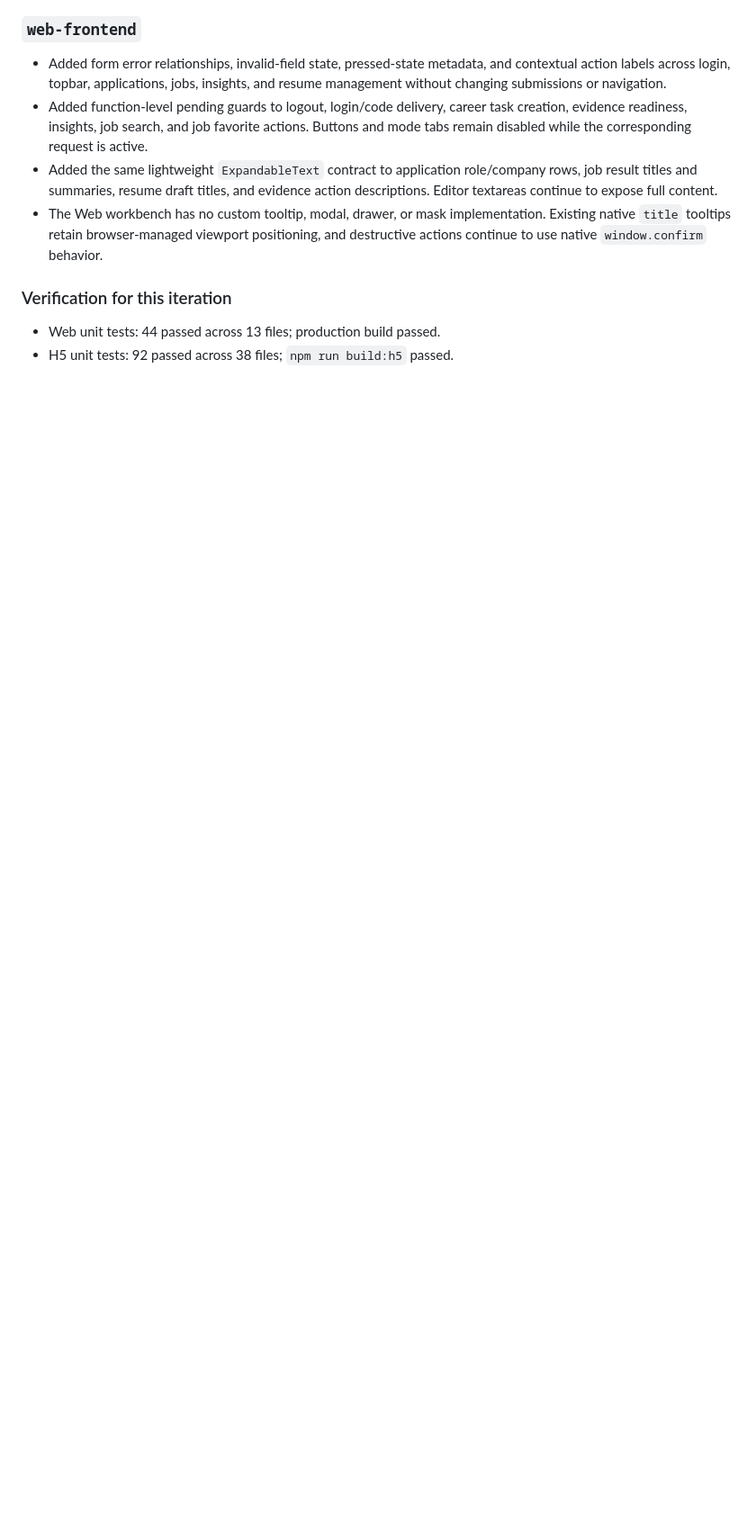
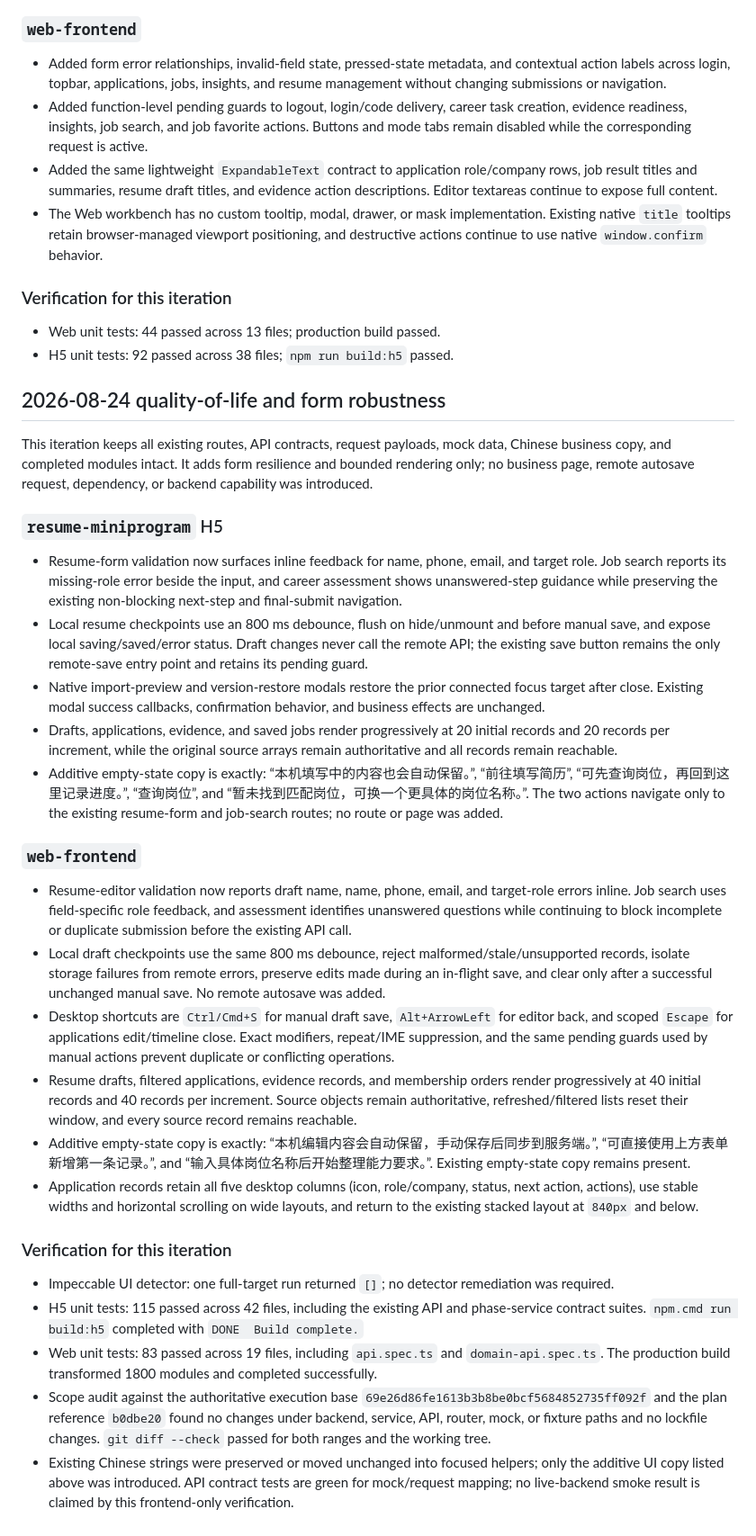
Before and after one commit to wjh941/ai-resume, a Markdown page: docs/interaction-upgrade-changelog.md, the part around the change. Shown at 90% size. Rendered like a GitHub page; blank space fills up the shorter version.

Commit message:
docs: record frontend qol robustness

```diff
--- a/docs/interaction-upgrade-changelog.md
+++ b/docs/interaction-upgrade-changelog.md
@@ -165,3 +165,32 @@ This iteration preserves every existing route, API contract, request payload, mo
 
 - Web unit tests: 44 passed across 13 files; production build passed.
 - H5 unit tests: 92 passed across 38 files; `npm run build:h5` passed.
+
+## 2026-08-24 quality-of-life and form robustness
+
+This iteration keeps all existing routes, API contracts, request payloads, mock data, Chinese business copy, and completed modules intact. It adds form resilience and bounded rendering only; no business page, remote autosave request, dependency, or backend capability was introduced.
+
+### `resume-miniprogram` H5
+
+- Resume-form validation now surfaces inline feedback for name, phone, email, and target role. Job search reports its missing-role error beside the input, and career assessment shows unanswered-step guidance while preserving the existing non-blocking next-step and final-submit navigation.
+- Local resume checkpoints use an 800 ms debounce, flush on hide/unmount and before manual save, and expose local saving/saved/error status. Draft changes never call the remote API; the existing save button remains the only remote-save entry point and retains its pending guard.
+- Native import-preview and version-restore modals restore the prior connected focus target after close. Existing modal success callbacks, confirmation behavior, and business effects are unchanged.
+- Drafts, applications, evidence, and saved jobs render progressively at 20 initial records and 20 records per increment, while the original source arrays remain authoritative and all records remain reachable.
+- Additive empty-state copy is exactly: “本机填写中的内容也会自动保留。”, “前往填写简历”, “可先查询岗位，再回到这里记录进度。”, “查询岗位”, and “暂未找到匹配岗位，可换一个更具体的岗位名称。”. The two actions navigate only to the existing resume-form and job-search routes; no route or page was added.
+
+### `web-frontend`
+
+- Resume-editor validation now reports draft name, name, phone, email, and target-role errors inline. Job search uses field-specific role feedback, and assessment identifies unanswered questions while continuing to block incomplete or duplicate submission before the existing API call.
+- Local draft checkpoints use the same 800 ms debounce, reject malformed/stale/unsupported records, isolate storage failures from remote errors, preserve edits made during an in-flight save, and clear only after a successful unchanged manual save. No remote autosave was added.
+- Desktop shortcuts are `Ctrl/Cmd+S` for manual draft save, `Alt+ArrowLeft` for editor back, and scoped `Escape` for applications edit/timeline close. Exact modifiers, repeat/IME suppression, and the same pending guards used by manual actions prevent duplicate or conflicting operations.
+- Resume drafts, filtered applications, evidence records, and membership orders render progressively at 40 initial records and 40 records per increment. Source objects remain authoritative, refreshed/filtered lists reset their window, and every source record remains reachable.
+- Additive empty-state copy is exactly: “本机编辑内容会自动保留，手动保存后同步到服务端。”, “可直接使用上方表单新增第一条记录。”, and “输入具体岗位名称后开始整理能力要求。”. Existing empty-state copy remains present.
+- Application records retain all five desktop columns (icon, role/company, status, next action, actions), use stable widths and horizontal scrolling on wide layouts, and return to the existing stacked layout at `840px` and below.
+
+### Verification for this iteration
+
+- Impeccable UI detector: one full-target run returned `[]`; no detector remediation was required.
+- H5 unit tests: 115 passed across 42 files, including the existing API and phase-service contract suites. `npm.cmd run build:h5` completed with `DONE  Build complete.`
+- Web unit tests: 83 passed across 19 files, including `api.spec.ts` and `domain-api.spec.ts`. The production build transformed 1800 modules and completed successfully.
+- Scope audit against the authoritative execution base `69e26d86fe1613b3b8be0bcf5684852735ff092f` and the plan reference `b0dbe20` found no changes under backend, service, API, router, mock, or fixture paths and no lockfile changes. `git diff --check` passed for both ranges and the working tree.
+- Existing Chinese strings were preserved or moved unchanged into focused helpers; only the additive UI copy listed above was introduced. API contract tests are green for mock/request mapping; no live-backend smoke result is claimed by this frontend-only verification.
```
